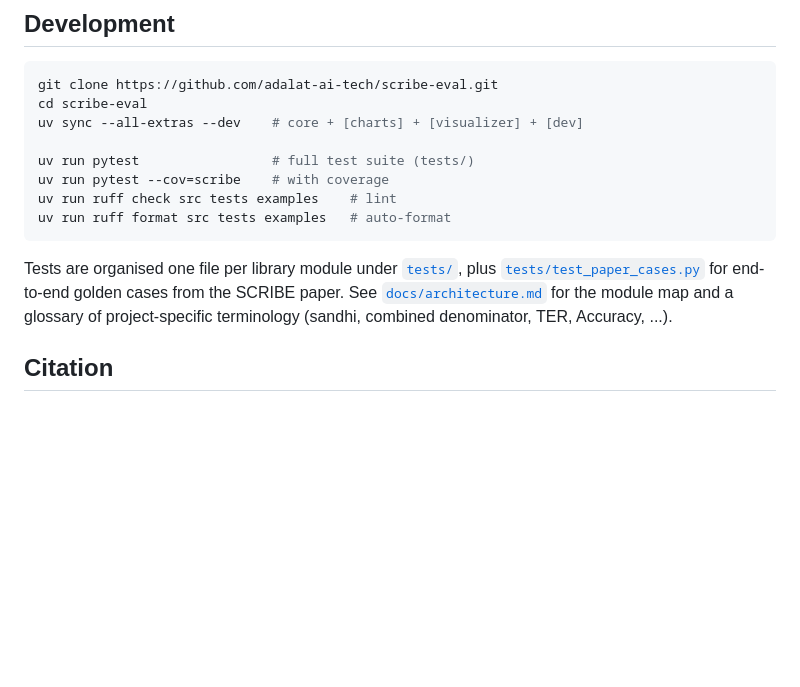
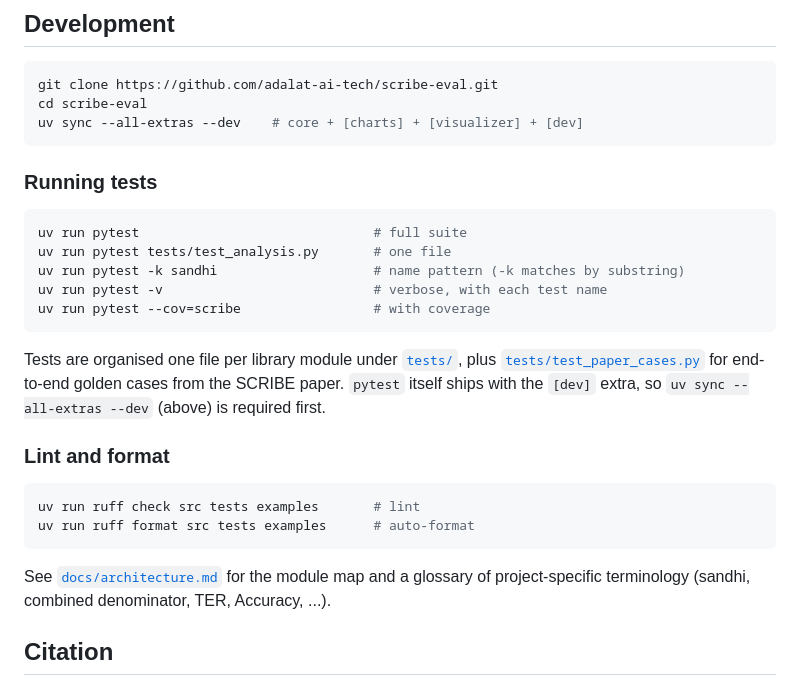
Before and after one commit to adalat-ai-tech/scribe-eval, a Markdown page: README.md, the part around the change. GitHub-like rendering; blank space fills up the shorter version.

Commit message:
docs(readme): add Running tests subsection with single-file and -k examples
Co-Authored-By: Claude Opus 4.7 (1M context) <noreply@anthropic.com>

````diff
--- a/README.md
+++ b/README.md
@@ -99,18 +99,33 @@ Optional extras: `matplotlib` (for `[charts]`), `streamlit` and `pandas` (for `[
 git clone https://github.com/adalat-ai-tech/scribe-eval.git
 cd scribe-eval
 uv sync --all-extras --dev    # core + [charts] + [visualizer] + [dev]
+```
 
-uv run pytest                 # full test suite (tests/)
-uv run pytest --cov=scribe    # with coverage
-uv run ruff check src tests examples    # lint
-uv run ruff format src tests examples   # auto-format
+### Running tests
+
+```bash
+uv run pytest                              # full suite
+uv run pytest tests/test_analysis.py       # one file
+uv run pytest -k sandhi                    # name pattern (-k matches by substring)
+uv run pytest -v                           # verbose, with each test name
+uv run pytest --cov=scribe                 # with coverage
 ```
 
 Tests are organised one file per library module under [`tests/`](tests/), plus
 [`tests/test_paper_cases.py`](tests/test_paper_cases.py) for end-to-end golden
-cases from the SCRIBE paper. See [`docs/architecture.md`](docs/architecture.md)
-for the module map and a glossary of project-specific terminology
-(sandhi, combined denominator, TER, Accuracy, ...).
+cases from the SCRIBE paper. `pytest` itself ships with the `[dev]` extra, so
+`uv sync --all-extras --dev` (above) is required first.
+
+### Lint and format
+
+```bash
+uv run ruff check src tests examples       # lint
+uv run ruff format src tests examples      # auto-format
+```
+
+See [`docs/architecture.md`](docs/architecture.md) for the module map and a
+glossary of project-specific terminology (sandhi, combined denominator, TER,
+Accuracy, ...).
 
 ## Citation
 
````
